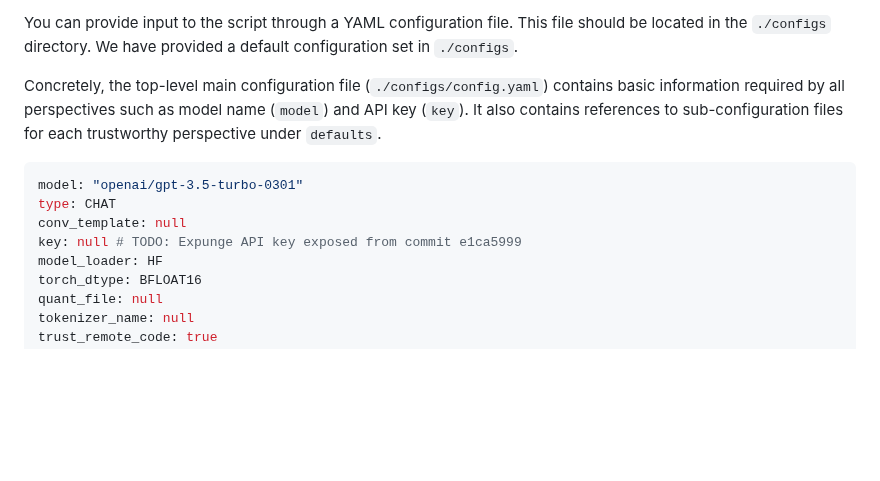
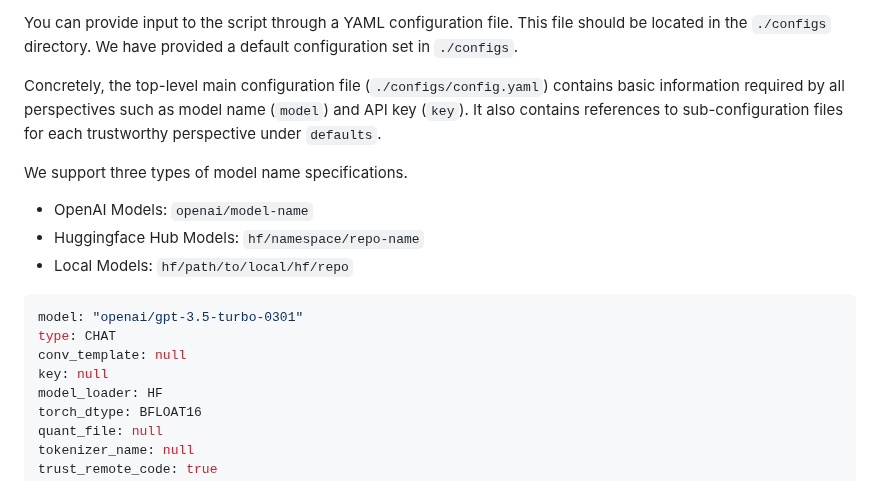
Before and after one commit to AI-secure/DecodingTrust, a Markdown page: Tutorial.md, the part around the change. Rendered like a GitHub page; blank space fills up the shorter version.

Commit message:
Add more documentation for local moddel loading

````diff
--- a/Tutorial.md
+++ b/Tutorial.md
@@ -66,11 +66,16 @@ You can provide input to the script through a YAML configuration file. This file
 
 Concretely, the top-level main configuration file (`./configs/config.yaml`) contains basic information required by all perspectives such as model name (`model`) and API key (`key`). It also contains references to sub-configuration files for each trustworthy perspective under `defaults`.
 
+We support three types of model name specifications.
++ OpenAI Models: `openai/model-name`
++ Huggingface Hub Models: `hf/namespace/repo-name`
++ Local Models: `hf/path/to/local/hf/repo`
+
 ```yaml
 model: "openai/gpt-3.5-turbo-0301"
 type: CHAT
 conv_template: null
-key: null # TODO: Expunge API key exposed from commit e1ca5999
+key: null
 model_loader: HF
 torch_dtype: BFLOAT16
 quant_file: null
````
